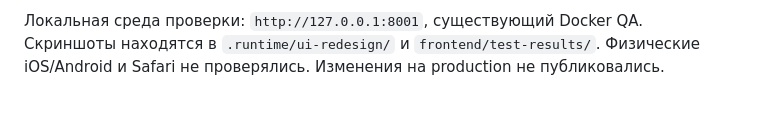
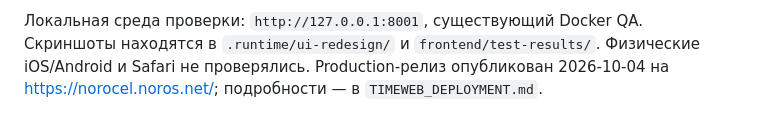
Before and after one commit to Benderburg/finances, a Markdown page: docs/UI_REDESIGN.md, the part around the change. Rendered like a GitHub page.

```diff
--- a/docs/UI_REDESIGN.md
+++ b/docs/UI_REDESIGN.md
@@ -108,5 +108,5 @@ E2E-сценариев для desktop/mobile подтверждены, вклю
 
 Локальная среда проверки: `http://127.0.0.1:8001`, существующий Docker QA.
 Скриншоты находятся в `.runtime/ui-redesign/` и `frontend/test-results/`.
-Физические iOS/Android и Safari не проверялись. Изменения на production
-не публиковались.
+Физические iOS/Android и Safari не проверялись. Production-релиз опубликован
+2026-10-04 на https://norocel.noros.net/; подробности — в `TIMEWEB_DEPLOYMENT.md`.
```
Also changed, not shown: docs/TIMEWEB_DEPLOYMENT.md (+30 -0 lines).
